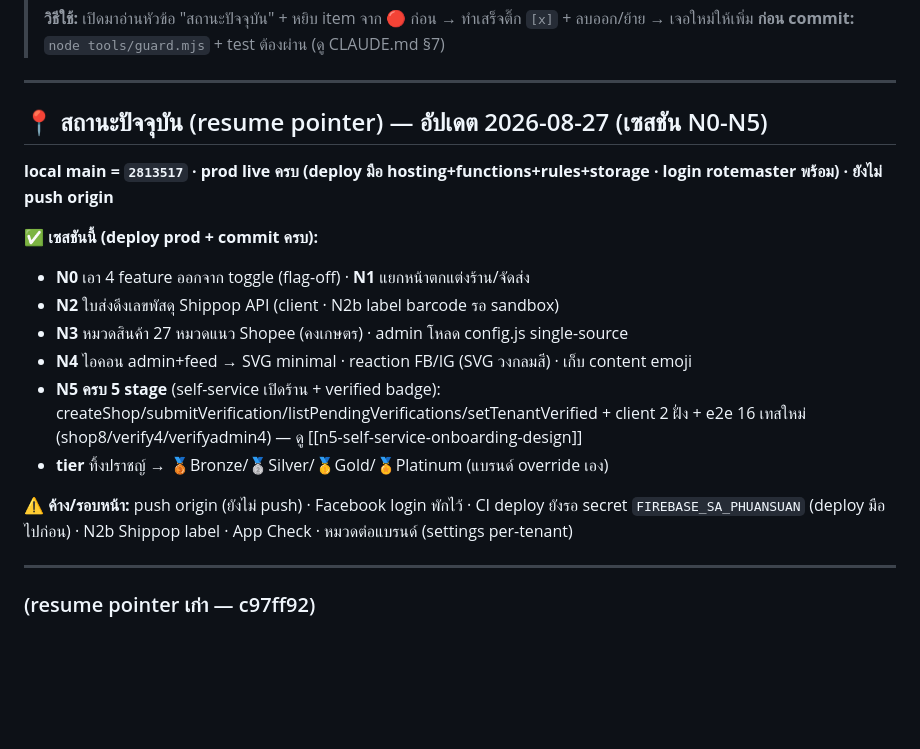
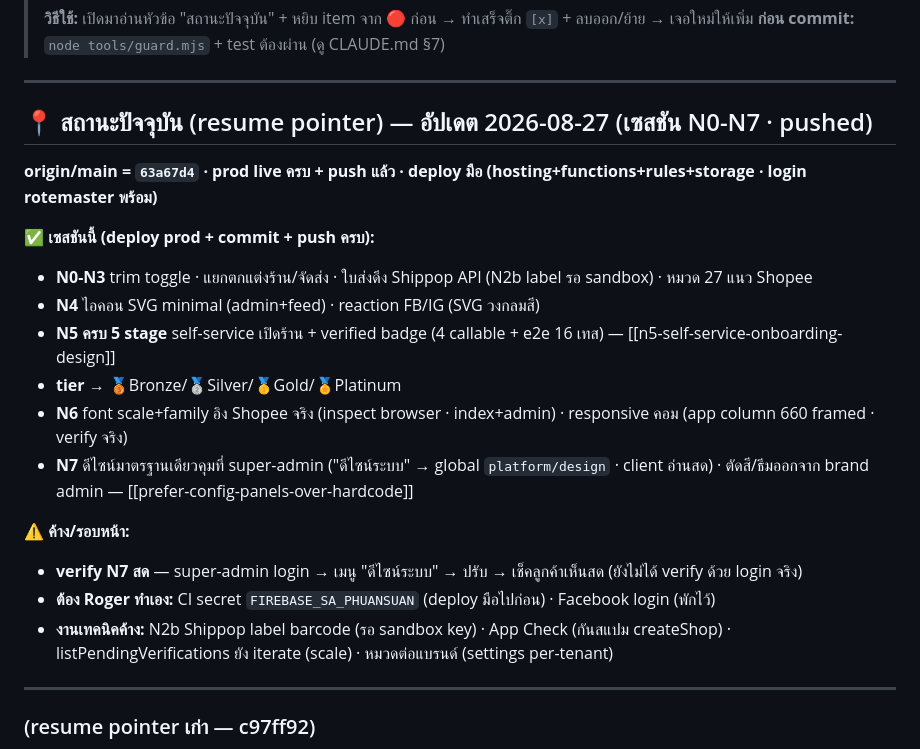
Before and after one commit to rotemaster-crypto/phuansuan, a Markdown page: BACKLOG.md, the part around the change. GitHub-like rendering; blank space fills up the shorter version.

Commit message:
docs(BACKLOG): resume pointer สิ้นเซสชัน N0-N7 (63a67d4)
Co-Authored-By: Claude Opus 4.8 <noreply@anthropic.com>

```diff
--- a/BACKLOG.md
+++ b/BACKLOG.md
@@ -9,18 +9,21 @@
 
 ---
 
-## 📍 สถานะปัจจุบัน (resume pointer) — อัปเดต 2026-08-27 (เซสชัน N0-N5)
-**local main = `2813517` · prod live ครบ (deploy มือ hosting+functions+rules+storage · login rotemaster พร้อม) · ยังไม่ push origin**
+## 📍 สถานะปัจจุบัน (resume pointer) — อัปเดต 2026-08-27 (เซสชัน N0-N7 · pushed)
+**origin/main = `63a67d4` · prod live ครบ + push แล้ว · deploy มือ (hosting+functions+rules+storage · login rotemaster พร้อม)**
 
-**✅ เซสชันนี้ (deploy prod + commit ครบ):**
-- **N0** เอา 4 feature ออกจาก toggle (flag-off) · **N1** แยกหน้าตกแต่งร้าน/จัดส่ง
-- **N2** ใบส่งดึงเลขพัสดุ Shippop API (client · N2b label barcode รอ sandbox)
-- **N3** หมวดสินค้า 27 หมวดแนว Shopee (คงเกษตร) · admin โหลด config.js single-source
-- **N4** ไอคอน admin+feed → SVG minimal · reaction FB/IG (SVG วงกลมสี) · เก็บ content emoji
-- **N5 ครบ 5 stage** (self-service เปิดร้าน + verified badge): createShop/submitVerification/listPendingVerifications/setTenantVerified + client 2 ฝั่ง + e2e 16 เทสใหม่ (shop8/verify4/verifyadmin4) — ดู [[n5-self-service-onboarding-design]]
-- **tier** ทิ้งปราชญ์ → 🥉Bronze/🥈Silver/🥇Gold/🏅Platinum (แบรนด์ override เอง)
+**✅ เซสชันนี้ (deploy prod + commit + push ครบ):**
+- **N0-N3** trim toggle · แยกตกแต่งร้าน/จัดส่ง · ใบส่งดึง Shippop API (N2b label รอ sandbox) · หมวด 27 แนว Shopee
+- **N4** ไอคอน SVG minimal (admin+feed) · reaction FB/IG (SVG วงกลมสี)
+- **N5 ครบ 5 stage** self-service เปิดร้าน + verified badge (4 callable + e2e 16 เทส) — [[n5-self-service-onboarding-design]]
+- **tier** → 🥉Bronze/🥈Silver/🥇Gold/🏅Platinum
+- **N6** font scale+family อิง Shopee จริง (inspect browser · index+admin) · responsive คอม (app column 660 framed · verify จริง)
+- **N7** ดีไซน์มาตรฐานเดียวคุมที่ super-admin ("ดีไซน์ระบบ" → global `platform/design` · client อ่านสด) · ตัดสี/ธีมออกจาก brand admin — [[prefer-config-panels-over-hardcode]]
 
-**⚠️ ค้าง/รอบหน้า:** push origin (ยังไม่ push) · Facebook login พักไว้ · CI deploy ยังรอ secret `FIREBASE_SA_PHUANSUAN` (deploy มือไปก่อน) · N2b Shippop label · App Check · หมวดต่อแบรนด์ (settings per-tenant)
+**⚠️ ค้าง/รอบหน้า:**
+- **verify N7 สด** — super-admin login → เมนู "ดีไซน์ระบบ" → ปรับ → เช็คลูกค้าเห็นสด (ยังไม่ได้ verify ด้วย login จริง)
+- **ต้อง Roger ทำเอง:** CI secret `FIREBASE_SA_PHUANSUAN` (deploy มือไปก่อน) · Facebook login (พักไว้)
+- **งานเทคนิคค้าง:** N2b Shippop label barcode (รอ sandbox key) · App Check (กันสแปม createShop) · listPendingVerifications ยัง iterate (scale) · หมวดต่อแบรนด์ (settings per-tenant)
 
 ---
 ### (resume pointer เก่า — c97ff92)
```
